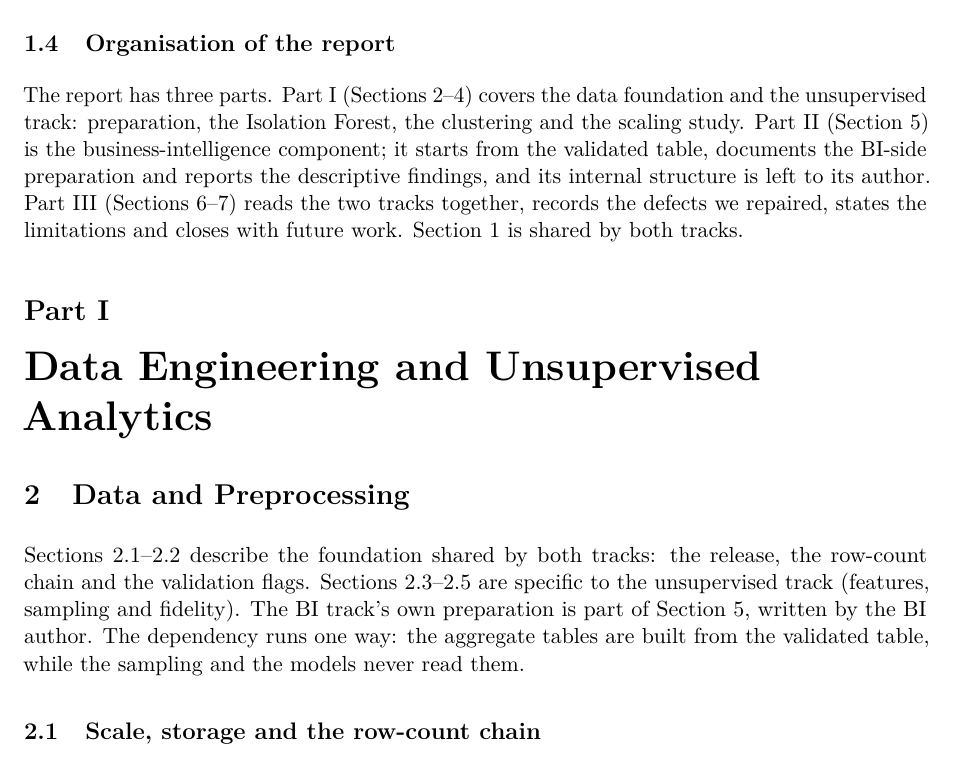
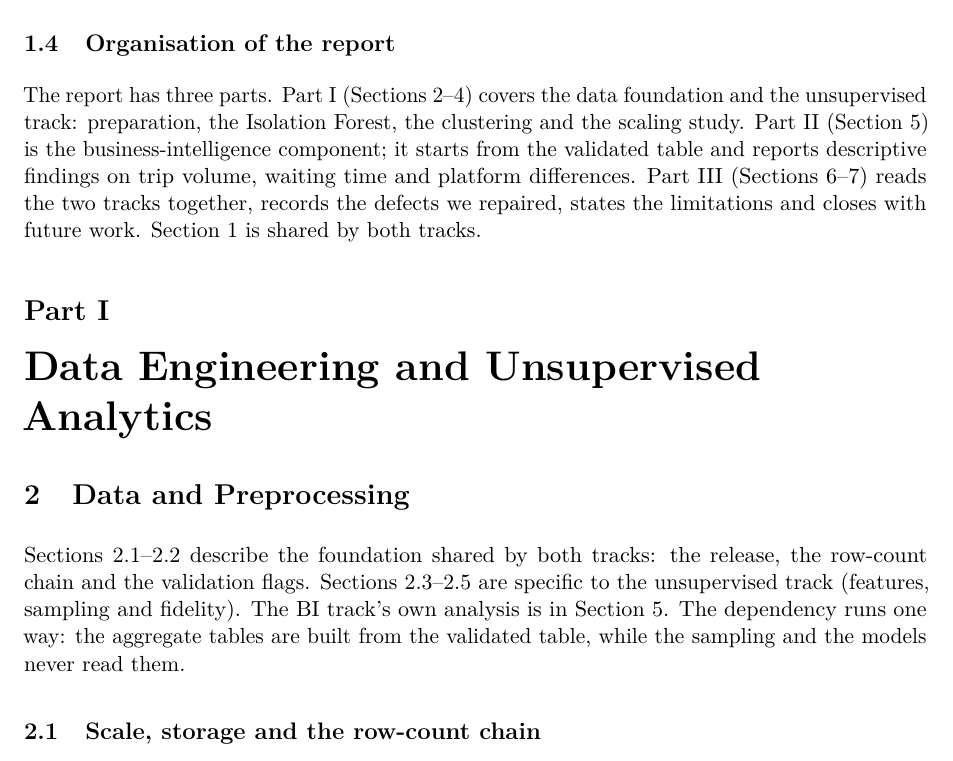
Before and after one commit to Frankgyb/CS5488-Group101-Project, a LaTeX document (report/main.tex): part of page 3 of 22, cut so that both start at the same text. Compiled offline with pdfLaTeX.

Commit message:
Tidy report metadata and Part II description

```diff
--- a/report/main.tex
+++ b/report/main.tex
@@ -108,7 +105,7 @@ Two properties of the source shape everything that follows. First, the release i
 
 \subsection{Organisation of the report}
 
-The report has three parts. Part~I (Sections~2--4) covers the data foundation and the unsupervised track: preparation, the Isolation Forest, the clustering and the scaling study. Part~II (Section~5) is the business-intelligence component; it starts from the validated table, documents the BI-side preparation and reports the descriptive findings, and its internal structure is left to its author. Part~III (Sections~6--7) reads the two tracks together, records the defects we repaired, states the limitations and closes with future work. Section~1 is shared by both tracks.
+The report has three parts. Part~I (Sections~2--4) covers the data foundation and the unsupervised track: preparation, the Isolation Forest, the clustering and the scaling study. Part~II (Section~5) is the business-intelligence component; it starts from the validated table and reports descriptive findings on trip volume, waiting time and platform differences. Part~III (Sections~6--7) reads the two tracks together, records the defects we repaired, states the limitations and closes with future work. Section~1 is shared by both tracks.
 
 % ---------------------------------------------------------------------
 \part{Data Engineering and Unsupervised Analytics}
@@ -116,7 +113,7 @@ The report has three parts. Part~I (Sections~2--4) covers the data foundation an
 \section{Data and Preprocessing}
 \label{sec:data}
 
-Sections~2.1--2.2 describe the foundation shared by both tracks: the release, the row-count chain and the validation flags. Sections~2.3--2.5 are specific to the unsupervised track (features, sampling and fidelity). The BI track's own preparation is part of Section~\ref{sec:bi}, written by the BI author. The dependency runs one way: the aggregate tables are built from the validated table, while the sampling and the models never read them.
+Sections~2.1--2.2 describe the foundation shared by both tracks: the release, the row-count chain and the validation flags. Sections~2.3--2.5 are specific to the unsupervised track (features, sampling and fidelity). The BI track's own analysis is in Section~\ref{sec:bi}. The dependency runs one way: the aggregate tables are built from the validated table, while the sampling and the models never read them.
 
 \subsection{Scale, storage and the row-count chain}
 
```
Also changed, not shown: report/main.pdf, report/main.tex (5 more changed lines).
